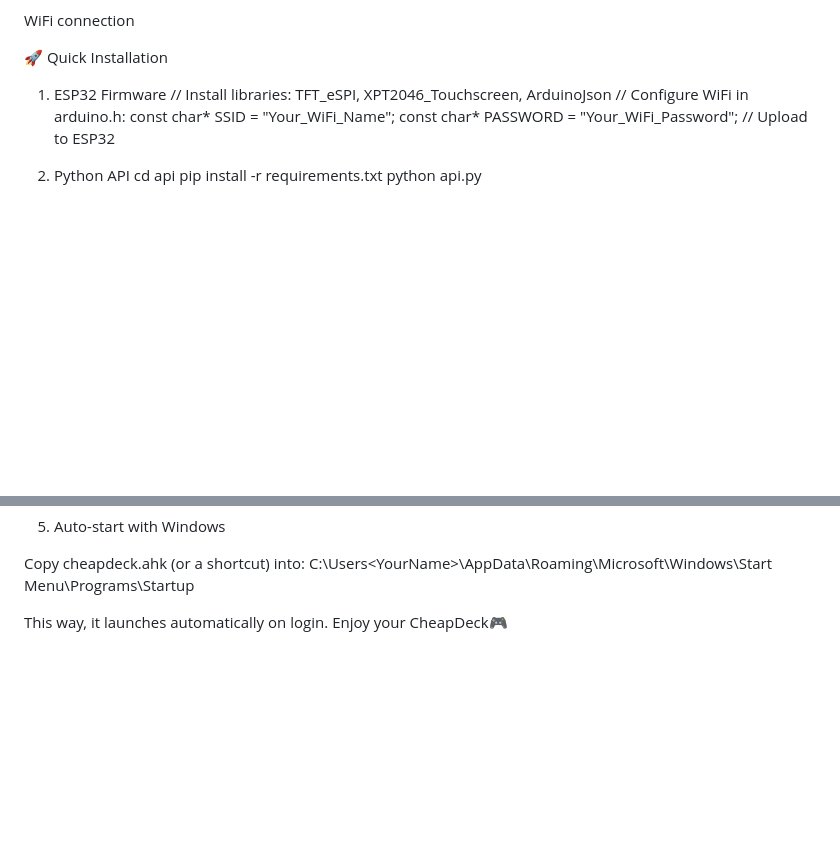
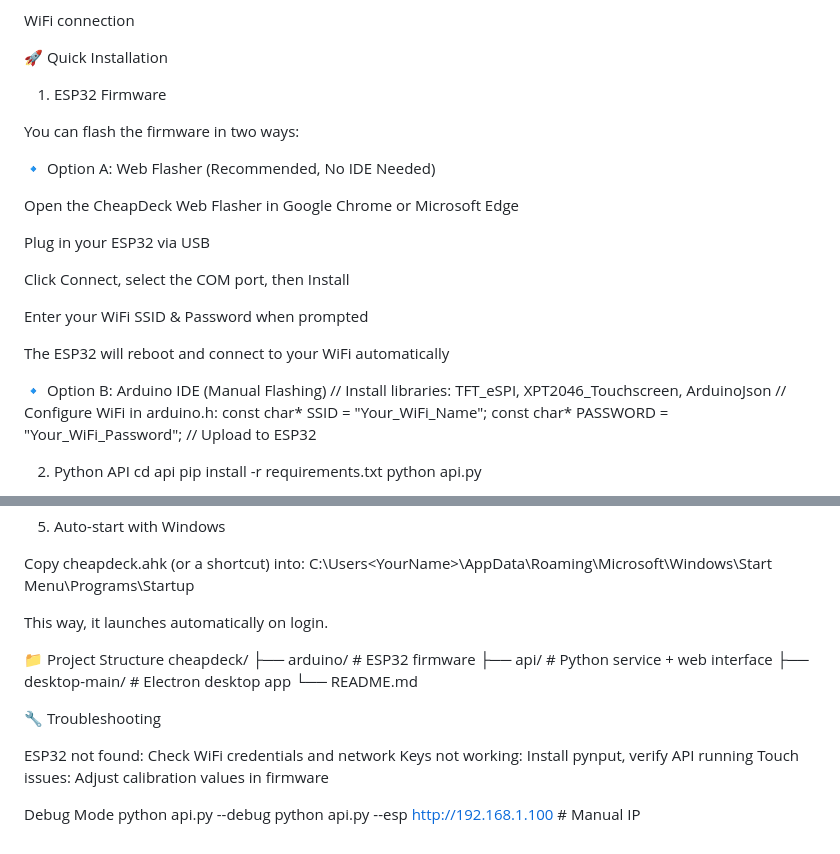
Before and after one commit to hdmain/CheapDeck, a Markdown page: README.md, 2 parts joined by grey strips. Rendered like a GitHub page; blank space fills up the shorter version.

```diff
--- a/README.md
+++ b/README.md
@@ -45,6 +45,23 @@ WiFi connection
 
 🚀 Quick Installation
 1. ESP32 Firmware
+
+You can flash the firmware in two ways:
+
+🔹 Option A: Web Flasher (Recommended, No IDE Needed)
+
+Open the CheapDeck Web Flasher
+ in Google Chrome or Microsoft Edge
+
+Plug in your ESP32 via USB
+
+Click Connect, select the COM port, then Install
+
+Enter your WiFi SSID & Password when prompted
+
+The ESP32 will reboot and connect to your WiFi automatically
+
+🔹 Option B: Arduino IDE (Manual Flashing)
 // Install libraries: TFT_eSPI, XPT2046_Touchscreen, ArduinoJson
 // Configure WiFi in arduino.h:
 const char* SSID = "Your_WiFi_Name";
@@ -135,4 +152,20 @@ Copy cheapdeck.ahk (or a shortcut) into:
 C:\Users\<YourName>\AppData\Roaming\Microsoft\Windows\Start Menu\Programs\Startup
 
 This way, it launches automatically on login.
-Enjoy your CheapDeck🎮
+
+📁 Project Structure
+cheapdeck/
+├── arduino/           # ESP32 firmware
+├── api/              # Python service + web interface
+├── desktop-main/     # Electron desktop app
+└── README.md
+
+🔧 Troubleshooting
+
+ESP32 not found: Check WiFi credentials and network
+Keys not working: Install pynput, verify API running
+Touch issues: Adjust calibration values in firmware
+
+Debug Mode
+python api.py --debug
+python api.py --esp http://192.168.1.100  # Manual IP
```
